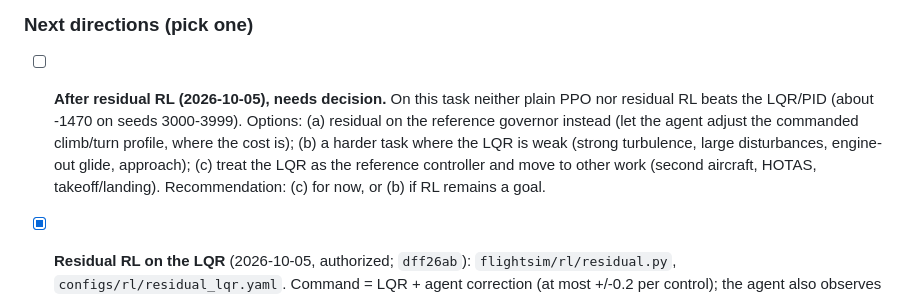
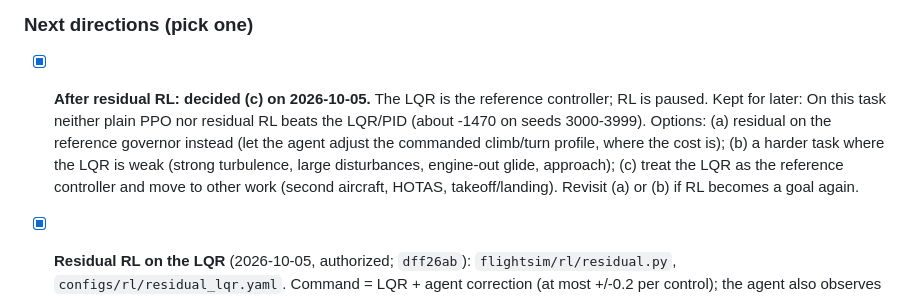
Before and after one commit to SonapSav/nano-fs, a Markdown page: PROJECT.md, the part around the change. Drawn GitHub-style.

Commit message:
Decide: LQR is the reference controller, RL paused
Co-Authored-By: Claude Opus 5.5 <noreply@anthropic.com>

```diff
--- a/PROJECT.md
+++ b/PROJECT.md
@@ -114,13 +114,14 @@ owner before work can start.
 
 ### Next directions (pick one)
 
-- [ ] **After residual RL (2026-10-05), needs decision.** On this task neither plain
+- [x] **After residual RL: decided (c) on 2026-10-05.** The LQR is the reference
+  controller; RL is paused. Kept for later: On this task neither plain
   PPO nor residual RL beats the LQR/PID (about -1470 on seeds 3000-3999). Options:
   (a) residual on the reference governor instead (let the agent adjust the commanded
   climb/turn profile, where the cost is); (b) a harder task where the LQR is weak
   (strong turbulence, large disturbances, engine-out glide, approach); (c) treat the
   LQR as the reference controller and move to other work (second aircraft, HOTAS,
-  takeoff/landing). Recommendation: (c) for now, or (b) if RL remains a goal.
+  takeoff/landing). Revisit (a) or (b) if RL becomes a goal again.
 
 - [x] **Residual RL on the LQR** (2026-10-05, authorized; `dff26ab`): `flightsim/rl/residual.py`,
   `configs/rl/residual_lqr.yaml`. Command = LQR + agent correction (at most +/-0.2 per
```
